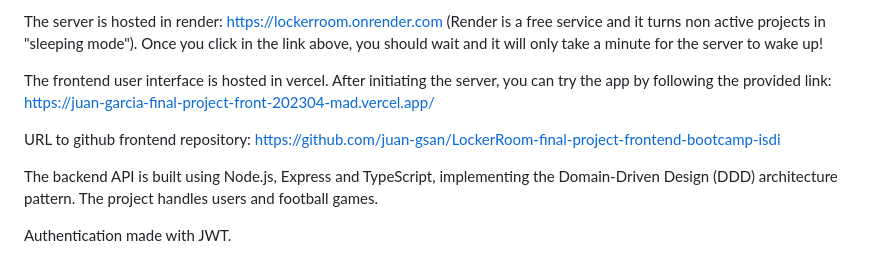
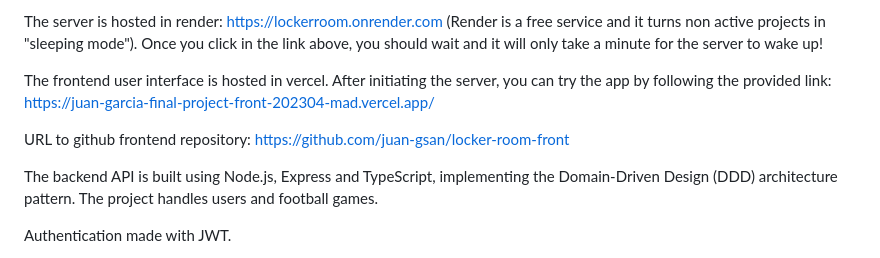
Before and after one commit to juan-gsan/locker-room-back, a Markdown page: readme.md, the part around the change. Drawn GitHub-style.

```diff
--- a/readme.md
+++ b/readme.md
@@ -6,7 +6,7 @@ The server is hosted in render: https://lockerroom.onrender.com (Render is a fre
 
 The frontend user interface is hosted in vercel. After initiating the server, you can try the app by following the provided link: https://juan-garcia-final-project-front-202304-mad.vercel.app/
 
-URL to github frontend repository: https://github.com/juan-gsan/LockerRoom-final-project-frontend-bootcamp-isdi
+URL to github frontend repository: https://github.com/juan-gsan/locker-room-front
 
 The backend API is built using Node.js, Express and TypeScript, implementing the Domain-Driven Design (DDD) architecture pattern. The project handles users and football games.
 
```
